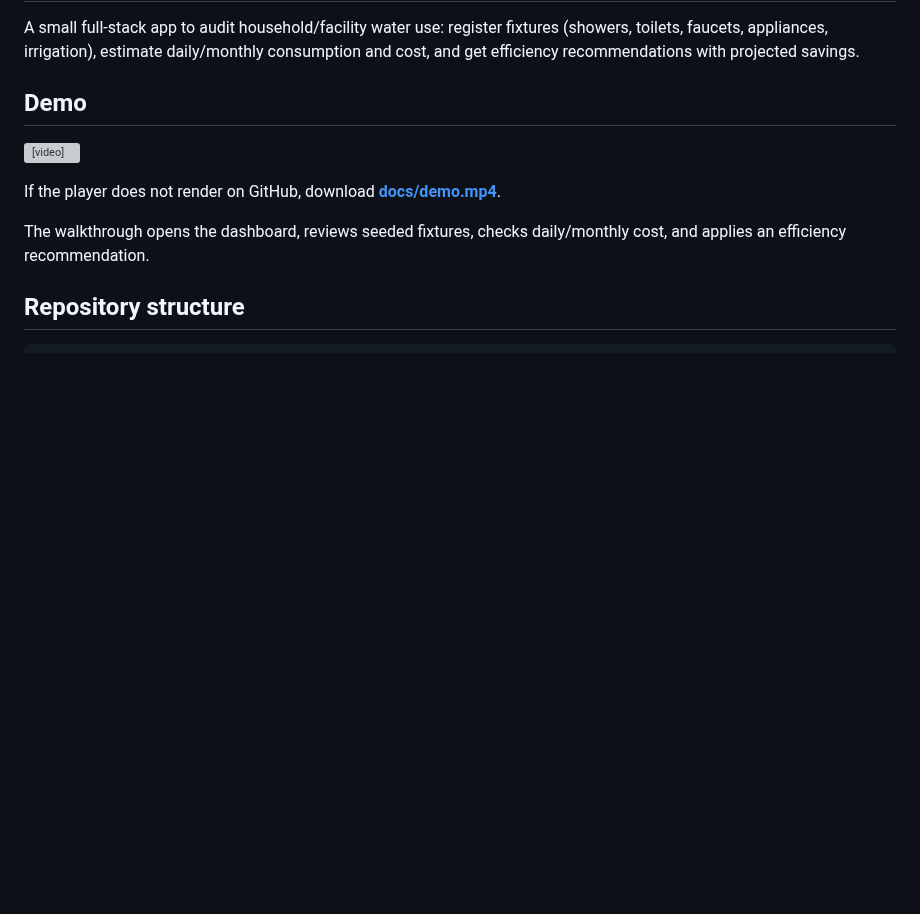
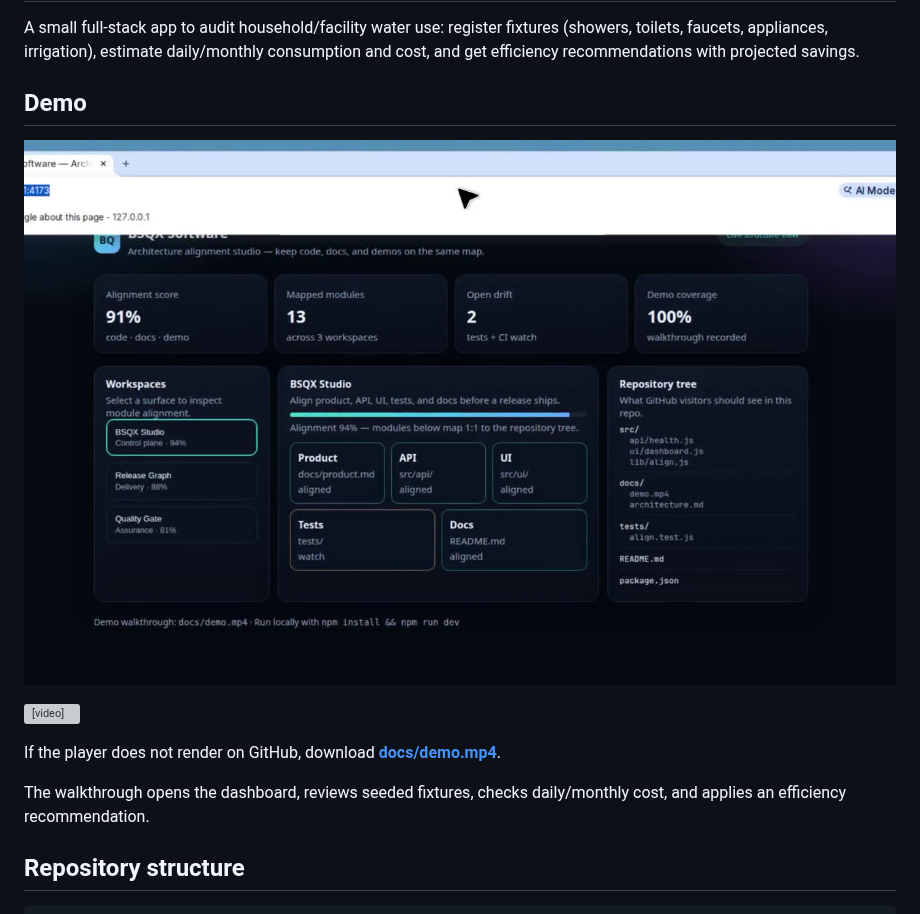
Before and after one commit to TechieGoku2623/Water-Audit-, a Markdown page: README.md, the part around the change. Rendered like a GitHub page; pictures changed too: docs/demo-poster.jpg (added); blank space fills up the shorter version; grey boxes are pictures that could not be loaded.

Commit message:
Add recorded Water Audit dashboard walkthrough.
Co-authored-by: CHOPPA DEVASAI PRANATHESWAR <TechieGoku2623@users.noreply.github.com>

```diff
--- a/README.md
+++ b/README.md
@@ -5,6 +5,8 @@ A small full-stack app to audit household/facility water use: register fixtures
 consumption and cost, and get efficiency recommendations with projected savings.
 
 ## Demo
+
+[![Water Audit dashboard demo](docs/demo-poster.jpg)](docs/demo.mp4)
 
 <video src="docs/demo.mp4" controls width="100%"></video>
 
```
Also changed, not shown: 1 other file.
